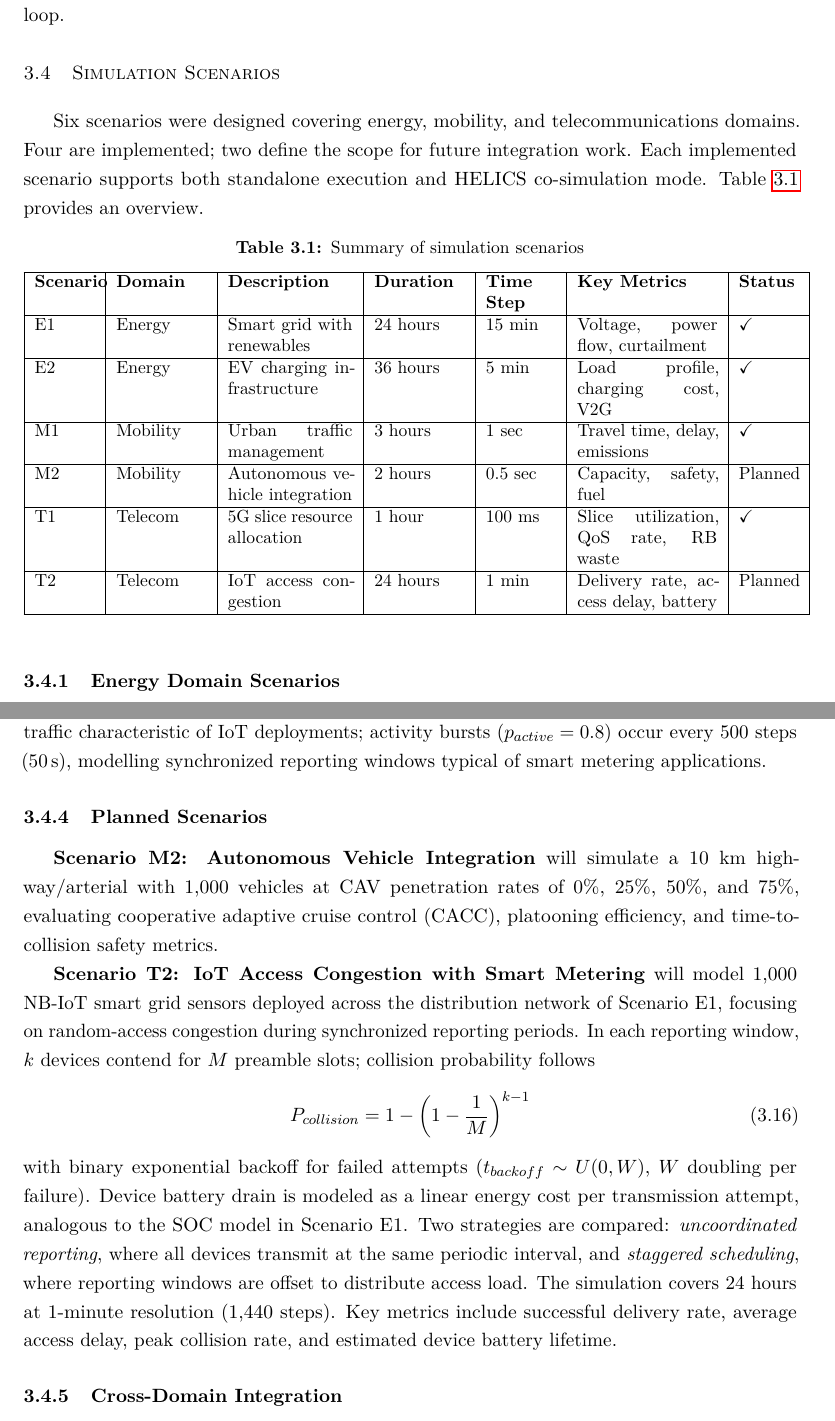
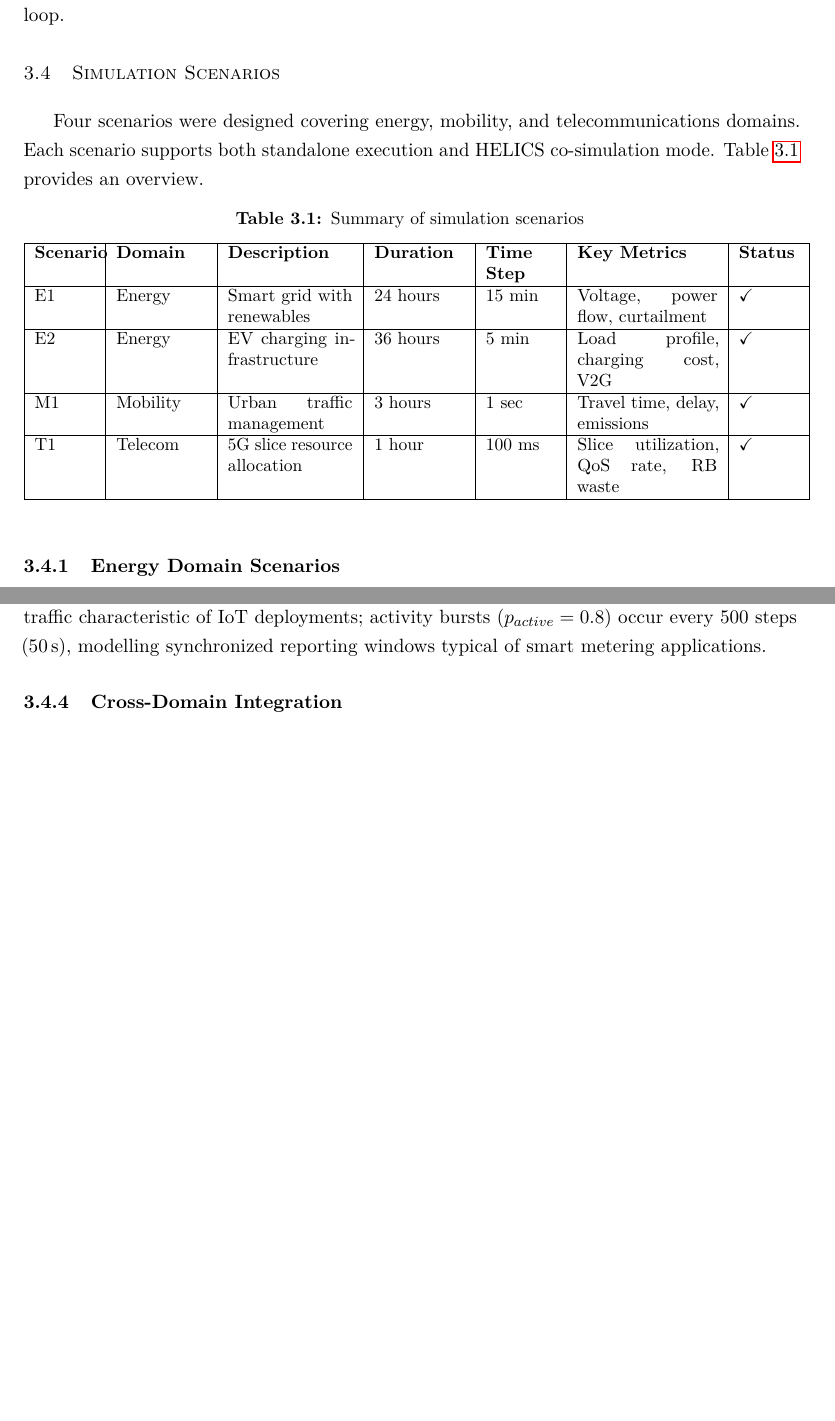
Before and after one commit to balexandermunoz/ua-master-thesis, a LaTeX thesis (matter.tex, which reads chapters/chapter3.tex): two parts of pages 37 and 42 of 53, joined at a grey line, cut so that both start at the same text, the shorter picture padded with empty space. Compiled offline with pdfLaTeX.

Commit message:
Caro: Remove planned scenarios and move them to future work

```diff
--- a/chapters/chapter3.tex
+++ b/chapters/chapter3.tex
@@ -107,7 +107,7 @@ Within Scenarios E2, M1, and T1, multiple behavioral variants are implemented us
 
 \section{Simulation Scenarios}
 
-Six scenarios were designed covering energy, mobility, and telecommunications domains. Four are implemented; two define the scope for future integration work. Each implemented scenario supports both standalone execution and HELICS co-simulation mode. Table~\ref{tab:scenario_summary} provides an overview.
+Four scenarios were designed covering energy, mobility, and telecommunications domains. Each scenario supports both standalone execution and HELICS co-simulation mode. Table~\ref{tab:scenario_summary} provides an overview.
 
 \begin{table}[h]
     \centering
@@ -124,11 +124,7 @@ Six scenarios were designed covering energy, mobility, and telecommunications do
         \hline
         M1 & Mobility & Urban traffic management & 3 hours & 1 sec & Travel time, delay, emissions & \checkmark \\
         \hline
-        M2 & Mobility & Autonomous vehicle integration & 2 hours & 0.5 sec & Capacity, safety, fuel & Planned \\
-        \hline
         T1 & Telecom & 5G slice resource allocation & 1 hour & 100 ms & Slice utilization, QoS rate, RB waste & \checkmark \\
-        \hline
-        T2 & Telecom & IoT access congestion & 24 hours & 1 min & Delivery rate, access delay, battery & Planned \\
         \hline
     \end{tabular}
 \end{table}
@@ -343,17 +339,6 @@ Unlike eMBB and URLLC users which are continuously active, mMTC devices follow a
 
 % -------------------------------------------------------
 
-\subsection{Planned Scenarios}
-
-\textbf{Scenario M2: Autonomous Vehicle Integration} will simulate a 10 km highway/arterial with 1,000 vehicles at CAV penetration rates of 0\%, 25\%, 50\%, and 75\%, evaluating cooperative adaptive cruise control (CACC), platooning efficiency, and time-to-collision safety metrics.
-
-\textbf{Scenario T2: IoT Access Congestion with Smart Metering} will model 1,000 NB-IoT smart grid sensors deployed across the distribution network of Scenario~E1, focusing on random-access congestion during synchronized reporting periods. In each reporting window, $k$ devices contend for $M$ preamble slots; collision probability follows
-\begin{equation}
-P_{collision} = 1 - \left(1 - \frac{1}{M}\right)^{k-1}
-\label{eq:iot_collision}
-\end{equation}
-with binary exponential backoff for failed attempts ($t_{backoff} \sim U(0, W)$, $W$ doubling per failure). Device battery drain is modeled as a linear energy cost per transmission attempt, analogous to the SOC model in Scenario~E1. Two strategies are compared: \textit{uncoordinated reporting}, where all devices transmit at the same periodic interval, and \textit{staggered scheduling}, where reporting windows are offset to distribute access load. The simulation covers 24 hours at 1-minute resolution (1,440 steps). Key metrics include successful delivery rate, average access delay, peak collision rate, and estimated device battery lifetime.
-
 \subsection{Cross-Domain Integration}
 
 The HELICS-based architecture enables coupled cross-domain simulations. Three integration scenarios are defined as future work:
```
